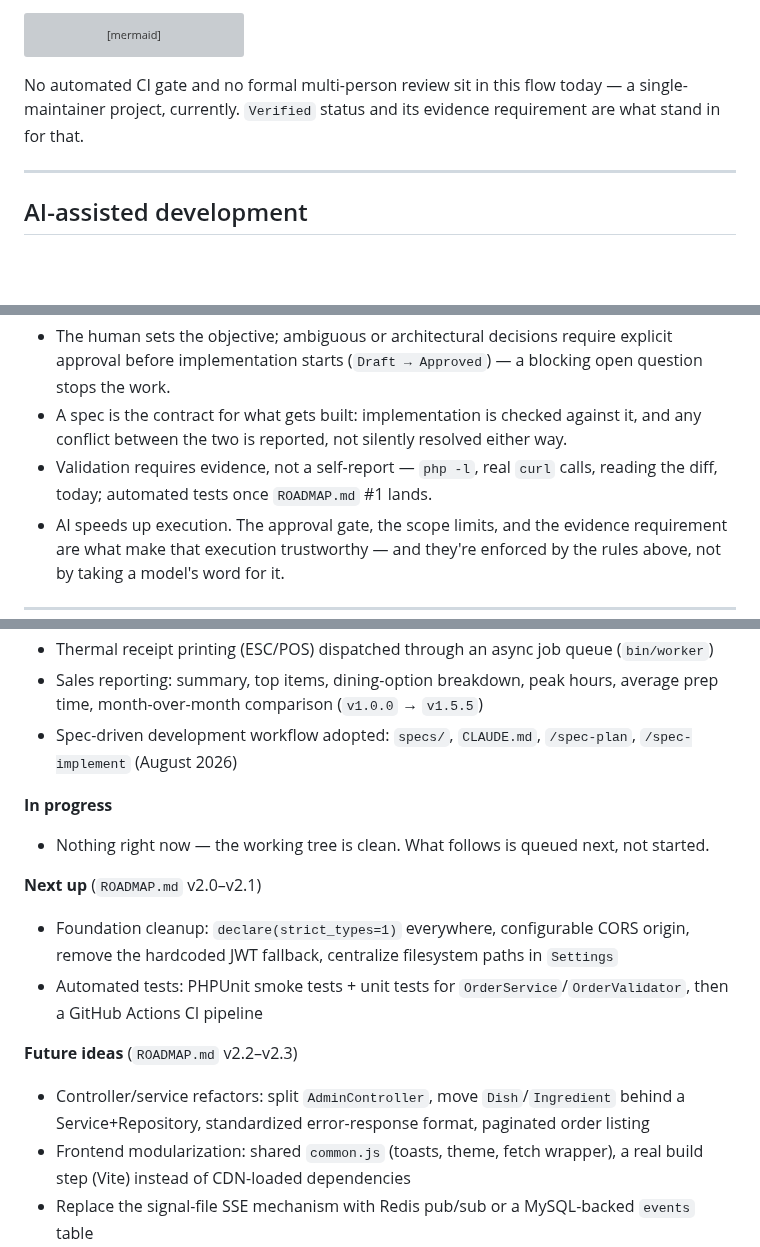
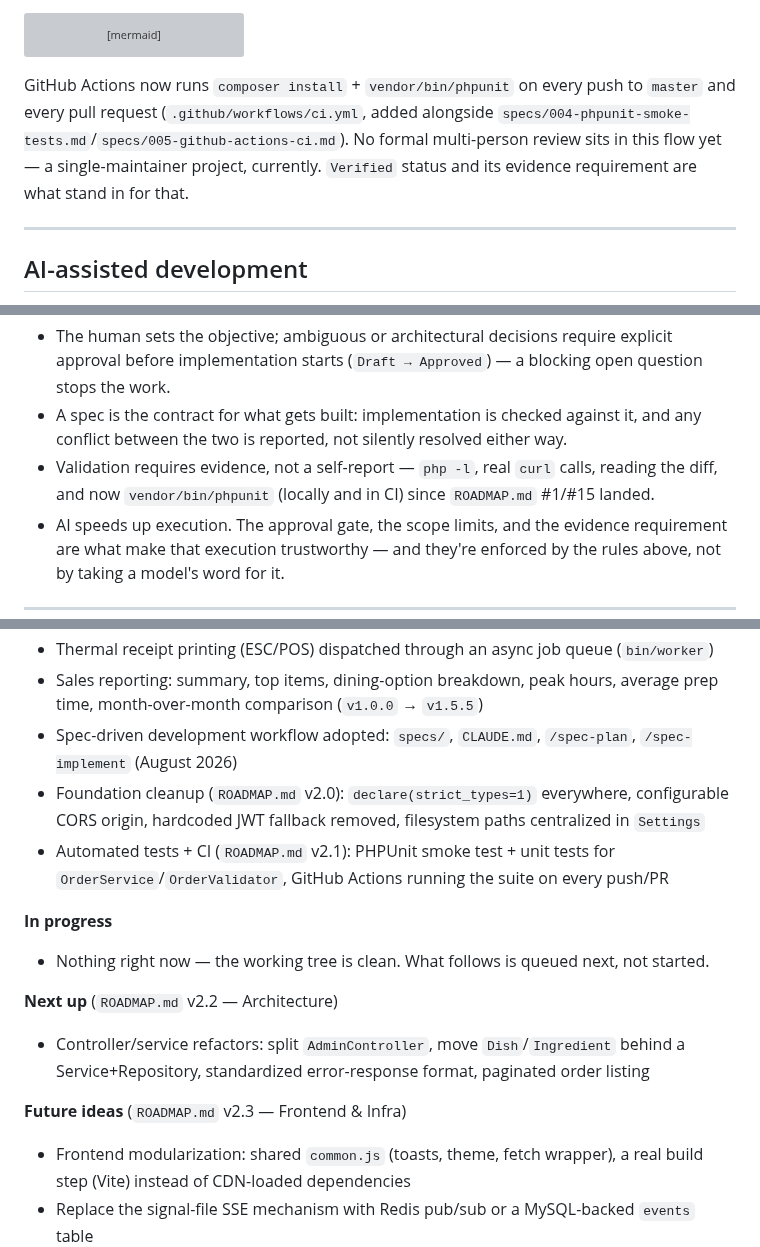
Before and after one commit to FocusEvenGitHub/GastroFlow, a Markdown page: README.md, 3 parts joined by grey strips. Drawn GitHub-style; blank space fills up the shorter version; grey boxes are pictures that could not be loaded.

Commit message:
📝 docs(readme): sync roadmap and engineering-process sections
v2.0 Foundation and v2.1 Tests/CI were still listed as "Next up" even
though both shipped and are Verified. Move them to Completed, note the
live GitHub Actions gate in Engineering process, and advance Next
up/Future ideas to the real current roadmap state (v2.2/v2.3).

````diff
--- a/README.md
+++ b/README.md
@@ -132,7 +132,7 @@ flowchart LR
     G --> H["Commit + release"]
 ```
 
-No automated CI gate and no formal multi-person review sit in this flow today — a single-maintainer project, currently. `Verified` status and its evidence requirement are what stand in for that.
+GitHub Actions now runs `composer install` + `vendor/bin/phpunit` on every push to `master` and every pull request (`.github/workflows/ci.yml`, added alongside `specs/004-phpunit-smoke-tests.md`/`specs/005-github-actions-ci.md`). No formal multi-person review sits in this flow yet — a single-maintainer project, currently. `Verified` status and its evidence requirement are what stand in for that.
 
 ---
 
@@ -151,7 +151,7 @@ What that means in practice:
 
 - The human sets the objective; ambiguous or architectural decisions require explicit approval before implementation starts (`Draft → Approved`) — a blocking open question stops the work.
 - A spec is the contract for what gets built: implementation is checked against it, and any conflict between the two is reported, not silently resolved either way.
-- Validation requires evidence, not a self-report — `php -l`, real `curl` calls, reading the diff, today; automated tests once `ROADMAP.md` #1 lands.
+- Validation requires evidence, not a self-report — `php -l`, real `curl` calls, reading the diff, and now `vendor/bin/phpunit` (locally and in CI) since `ROADMAP.md` #1/#15 landed.
 - AI speeds up execution. The approval gate, the scope limits, and the evidence requirement are what make that execution trustworthy — and they're enforced by the rules above, not by taking a model's word for it.
 
 ---
@@ -194,19 +194,19 @@ Five picks that best represent how this project trades things off — full table
 - Thermal receipt printing (ESC/POS) dispatched through an async job queue (`bin/worker`)
 - Sales reporting: summary, top items, dining-option breakdown, peak hours, average prep time, month-over-month comparison (`v1.0.0` → `v1.5.5`)
 - Spec-driven development workflow adopted: `specs/`, `CLAUDE.md`, `/spec-plan`, `/spec-implement` (August 2026)
+- Foundation cleanup (`ROADMAP.md` v2.0): `declare(strict_types=1)` everywhere, configurable CORS origin, hardcoded JWT fallback removed, filesystem paths centralized in `Settings`
+- Automated tests + CI (`ROADMAP.md` v2.1): PHPUnit smoke test + unit tests for `OrderService`/`OrderValidator`, GitHub Actions running the suite on every push/PR
 
 **In progress**
 
 - Nothing right now — the working tree is clean. What follows is queued next, not started.
 
-**Next up** (`ROADMAP.md` v2.0–v2.1)
-
-- Foundation cleanup: `declare(strict_types=1)` everywhere, configurable CORS origin, remove the hardcoded JWT fallback, centralize filesystem paths in `Settings`
-- Automated tests: PHPUnit smoke tests + unit tests for `OrderService`/`OrderValidator`, then a GitHub Actions CI pipeline
-
-**Future ideas** (`ROADMAP.md` v2.2–v2.3)
+**Next up** (`ROADMAP.md` v2.2 — Architecture)
 
 - Controller/service refactors: split `AdminController`, move `Dish`/`Ingredient` behind a Service+Repository, standardized error-response format, paginated order listing
+
+**Future ideas** (`ROADMAP.md` v2.3 — Frontend & Infra)
+
 - Frontend modularization: shared `common.js` (toasts, theme, fetch wrapper), a real build step (Vite) instead of CDN-loaded dependencies
 - Replace the signal-file SSE mechanism with Redis pub/sub or a MySQL-backed `events` table
 
````
